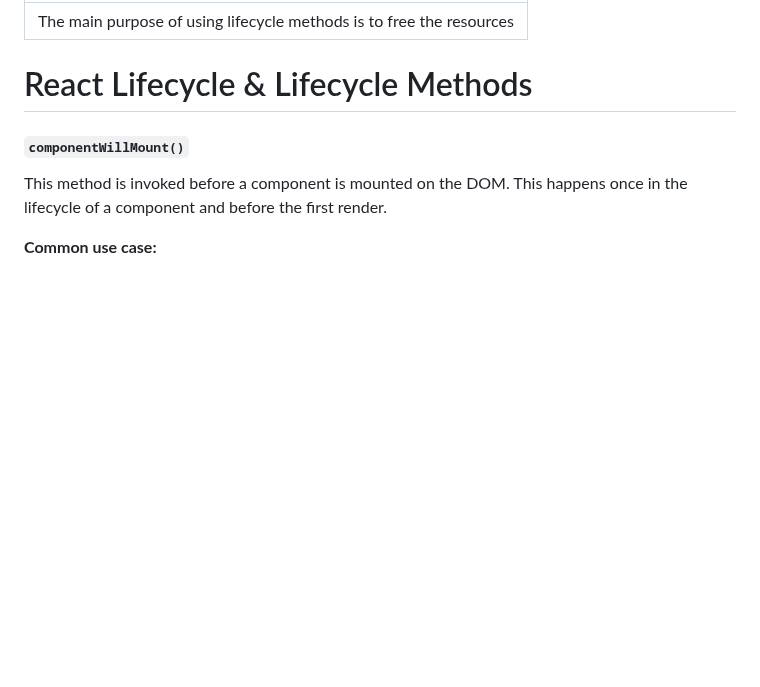
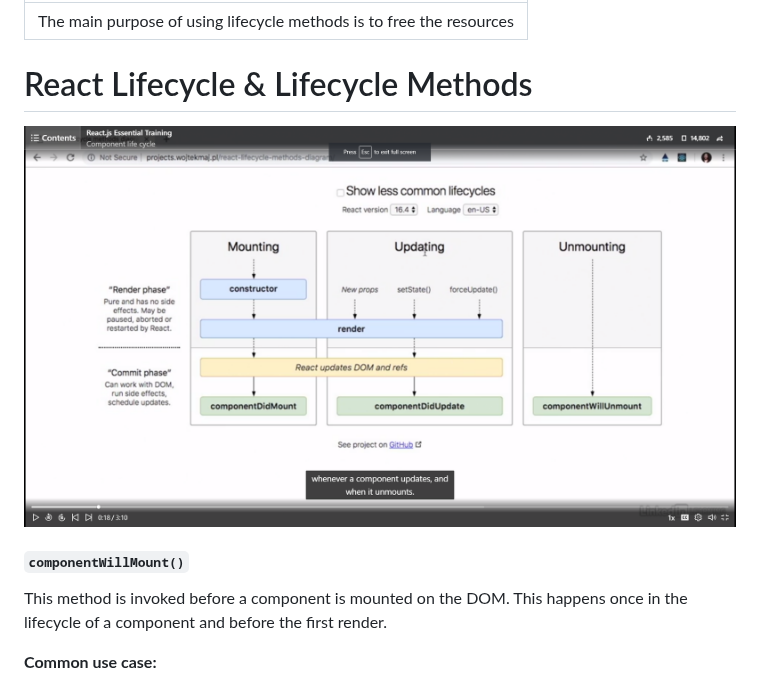
Before and after one commit to suyeQAAQ/React, a Markdown page: react-lifecycle-and-lifecycle-methods.md, the part around the change. GitHub-like rendering; pictures changed too: .gitbook/assets/1111111111.png (added); blank space fills up the shorter version.

Commit message:
GitBook: [master] one page and one asset modified

```diff
--- a/react-lifecycle-and-lifecycle-methods.md
+++ b/react-lifecycle-and-lifecycle-methods.md
@@ -3,6 +3,8 @@ description: The main purpose of using lifecycle methods is to free the resource
 ---
 
 # React Lifecycle & Lifecycle Methods
+
+![](.gitbook/assets/1111111111.png)
 
 #### `componentWillMount()`
 
```
